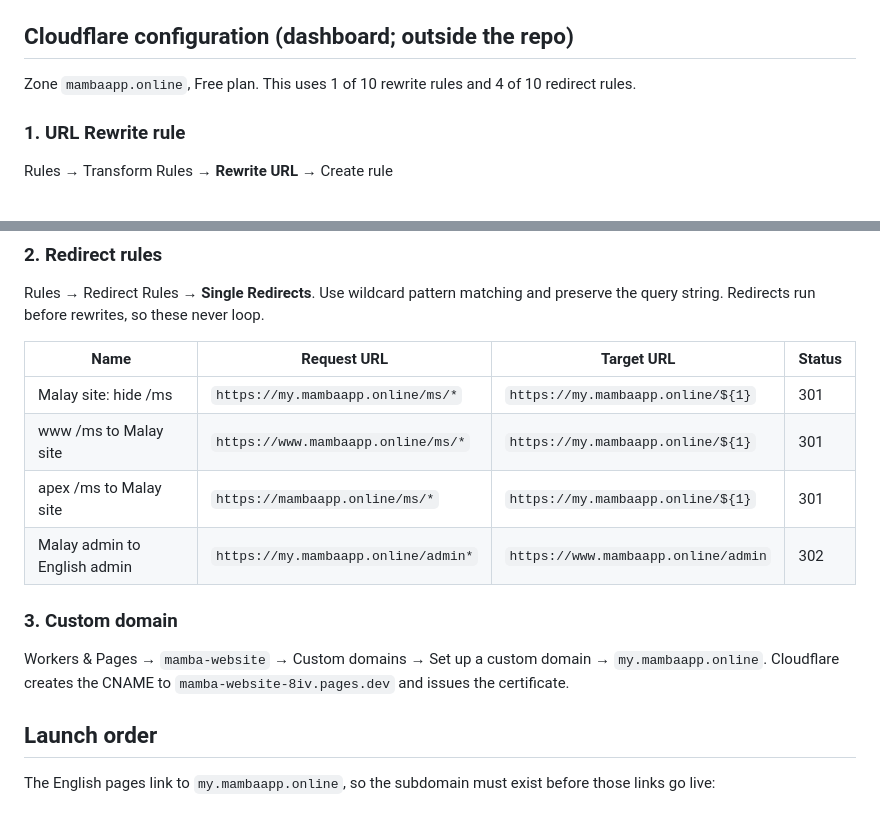
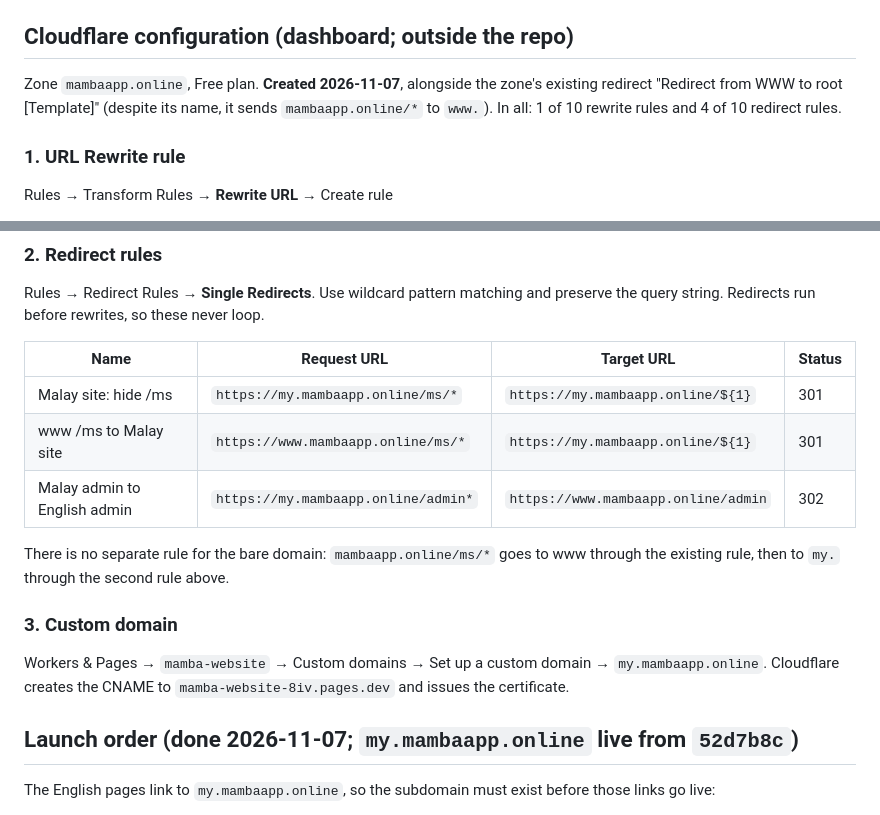
Before and after one commit to anyaazman/Mamba-Website, a Markdown page: docs/plans/2026-11-06-malay-site.md, 2 parts joined by grey strips. Drawn GitHub-style.

```diff
--- a/docs/plans/2026-11-06-malay-site.md
+++ b/docs/plans/2026-11-06-malay-site.md
@@ -50,7 +50,7 @@ version its Malay page was translated from. To fix it:
 
 ## Cloudflare configuration (dashboard; outside the repo)
 
-Zone `mambaapp.online`, Free plan. This uses 1 of 10 rewrite rules and 4 of 10 redirect rules.
+Zone `mambaapp.online`, Free plan. **Created 2026-11-07**, alongside the zone's existing redirect "Redirect from WWW to root [Template]" (despite its name, it sends `mambaapp.online/*` to `www.`). In all: 1 of 10 rewrite rules and 4 of 10 redirect rules.
 
 ### 1. URL Rewrite rule
 Rules → Transform Rules → **Rewrite URL** → Create rule
@@ -73,15 +73,16 @@ Rules → Redirect Rules → **Single Redirects**. Use wildcard pattern matching
 |---|---|---|---|
 | Malay site: hide /ms | `https://my.mambaapp.online/ms/*` | `https://my.mambaapp.online/${1}` | 301 |
 | www /ms to Malay site | `https://www.mambaapp.online/ms/*` | `https://my.mambaapp.online/${1}` | 301 |
-| apex /ms to Malay site | `https://mambaapp.online/ms/*` | `https://my.mambaapp.online/${1}` | 301 |
 | Malay admin to English admin | `https://my.mambaapp.online/admin*` | `https://www.mambaapp.online/admin` | 302 |
+
+There is no separate rule for the bare domain: `mambaapp.online/ms/*` goes to www through the existing rule, then to `my.` through the second rule above.
 
 ### 3. Custom domain
 Workers & Pages → `mamba-website` → Custom domains → Set up a custom domain →
 `my.mambaapp.online`. Cloudflare creates the CNAME to `mamba-website-8iv.pages.dev`
 and issues the certificate.
 
-## Launch order
+## Launch order (done 2026-11-07; `my.mambaapp.online` live from `52d7b8c`)
 
 The English pages link to `my.mambaapp.online`, so the subdomain must exist
 before those links go live:
```
Also changed, not shown: docs/progress.md (+8 -2 lines).
